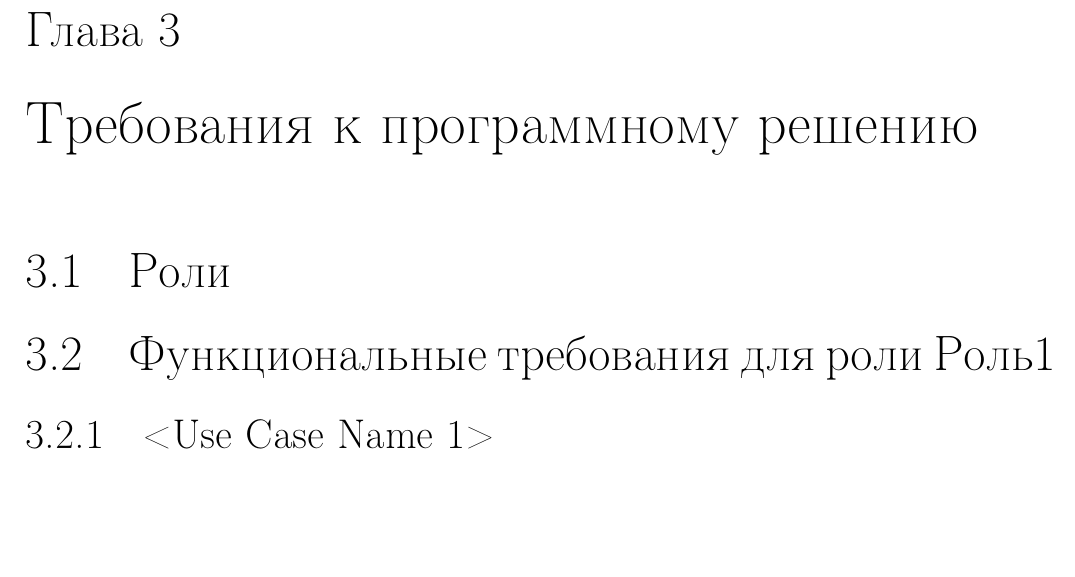
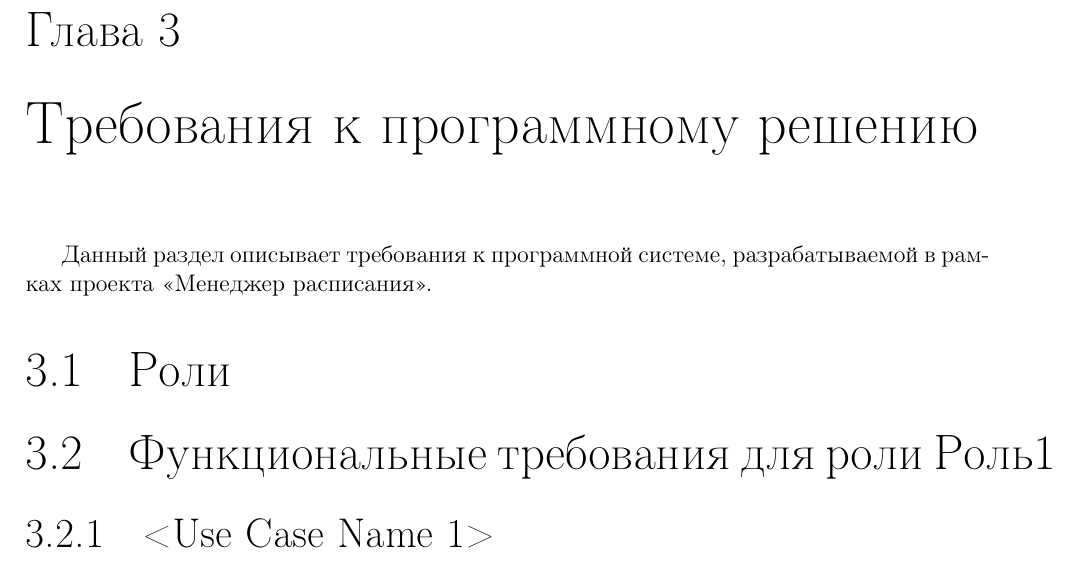
Before and after one commit to dura0ok/NSU-Timetable-Manager, a LaTeX document (report/src/main.tex, which reads report/src/content/requirements/requirements.tex): part of page 6 of 11, cut so that both start at the same text, the shorter picture padded with empty space. Compiled offline with pdfLaTeX; a LaTeX package or settings file that is missing is left out.

Commit message:
Не понял, что изменилось

```diff
--- a/report/src/content/requirements/requirements.tex
+++ b/report/src/content/requirements/requirements.tex
@@ -1,6 +1,8 @@
 \chapter{Требования к программному решению}
 	\label{chapter3}
 	\phantomsection
+
+	Данный раздел описывает требования к программной системе, разрабатываемой в рамках проекта \ProjectName.
 
 	\section{Роли}
 
```
Also changed, not shown: report/src/main.pdf (added).
